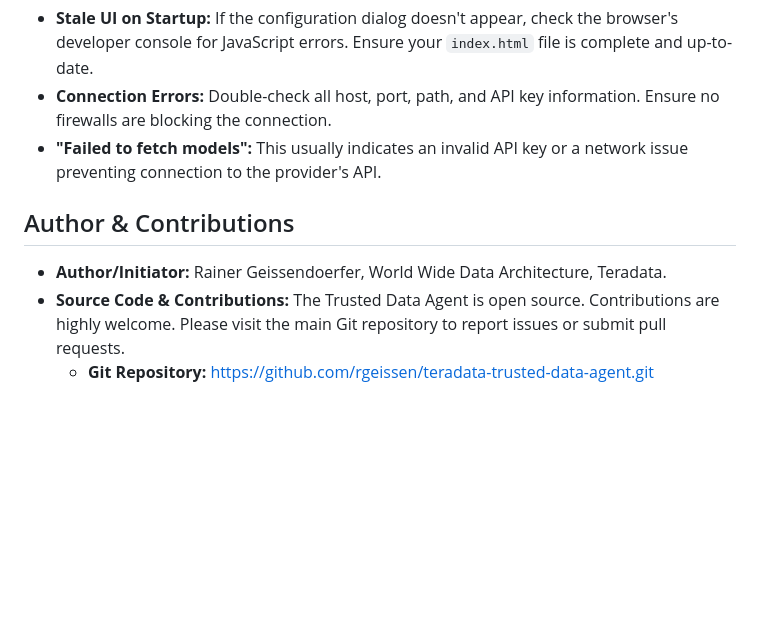
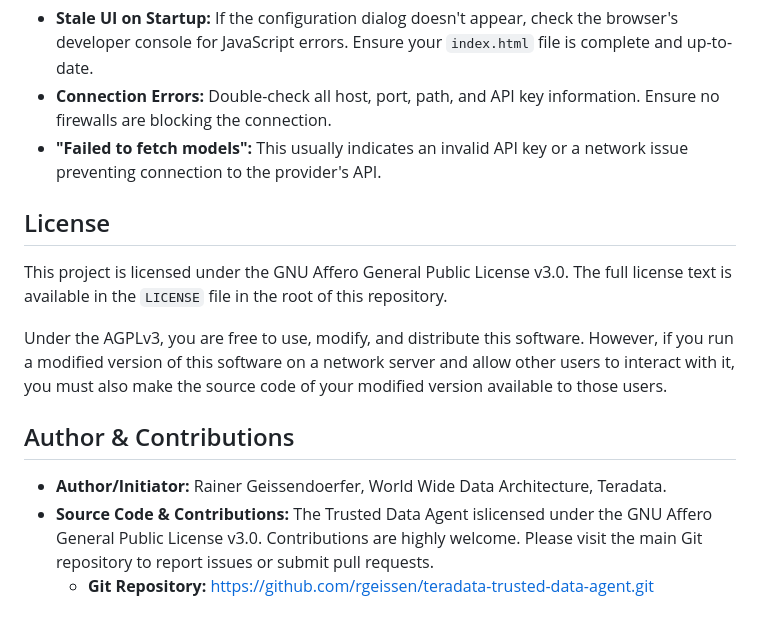
Before and after one commit to rgeissen/teradata-trusted-data-agent, a Markdown page: README.md, the part around the change. Drawn GitHub-style; blank space fills up the shorter version.

```diff
--- a/README.md
+++ b/README.md
@@ -187,8 +187,14 @@ Type your question into the input box. The agent will now follow the instruction
 * **Connection Errors:** Double-check all host, port, path, and API key information. Ensure no firewalls are blocking the connection.
 * **"Failed to fetch models":** This usually indicates an invalid API key or a network issue preventing connection to the provider's API.
 
+## License
+
+This project is licensed under the GNU Affero General Public License v3.0. The full license text is available in the `LICENSE` file in the root of this repository.
+
+Under the AGPLv3, you are free to use, modify, and distribute this software. However, if you run a modified version of this software on a network server and allow other users to interact with it, you must also make the source code of your modified version available to those users.
+
 ## Author & Contributions
 
 * **Author/Initiator:** Rainer Geissendoerfer, World Wide Data Architecture, Teradata.
-* **Source Code & Contributions:** The Trusted Data Agent is open source. Contributions are highly welcome. Please visit the main Git repository to report issues or submit pull requests.
+* **Source Code & Contributions:** The Trusted Data Agent islicensed under the GNU Affero General Public License v3.0. Contributions are highly welcome. Please visit the main Git repository to report issues or submit pull requests.
     * **Git Repository:** https://github.com/rgeissen/teradata-trusted-data-agent.git
```
